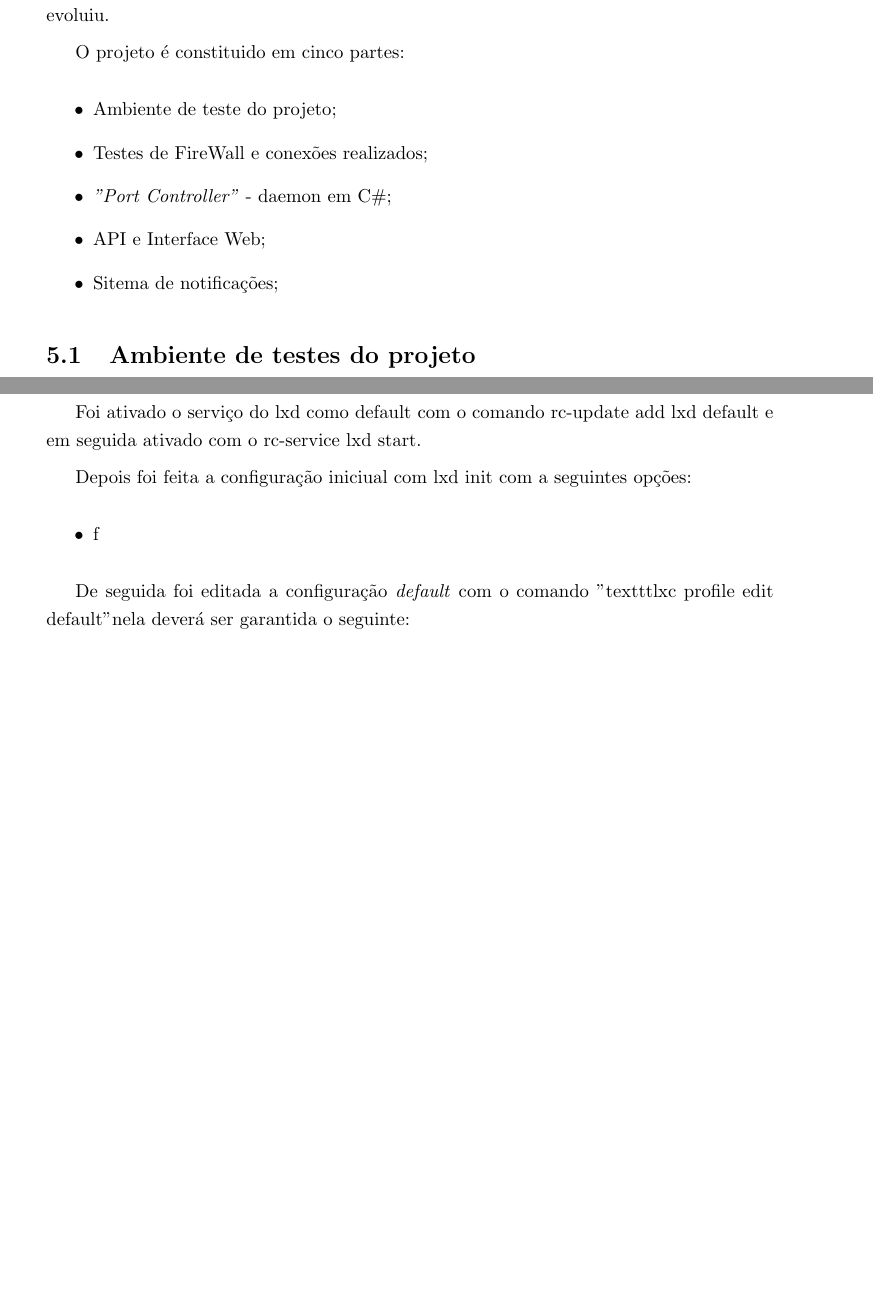
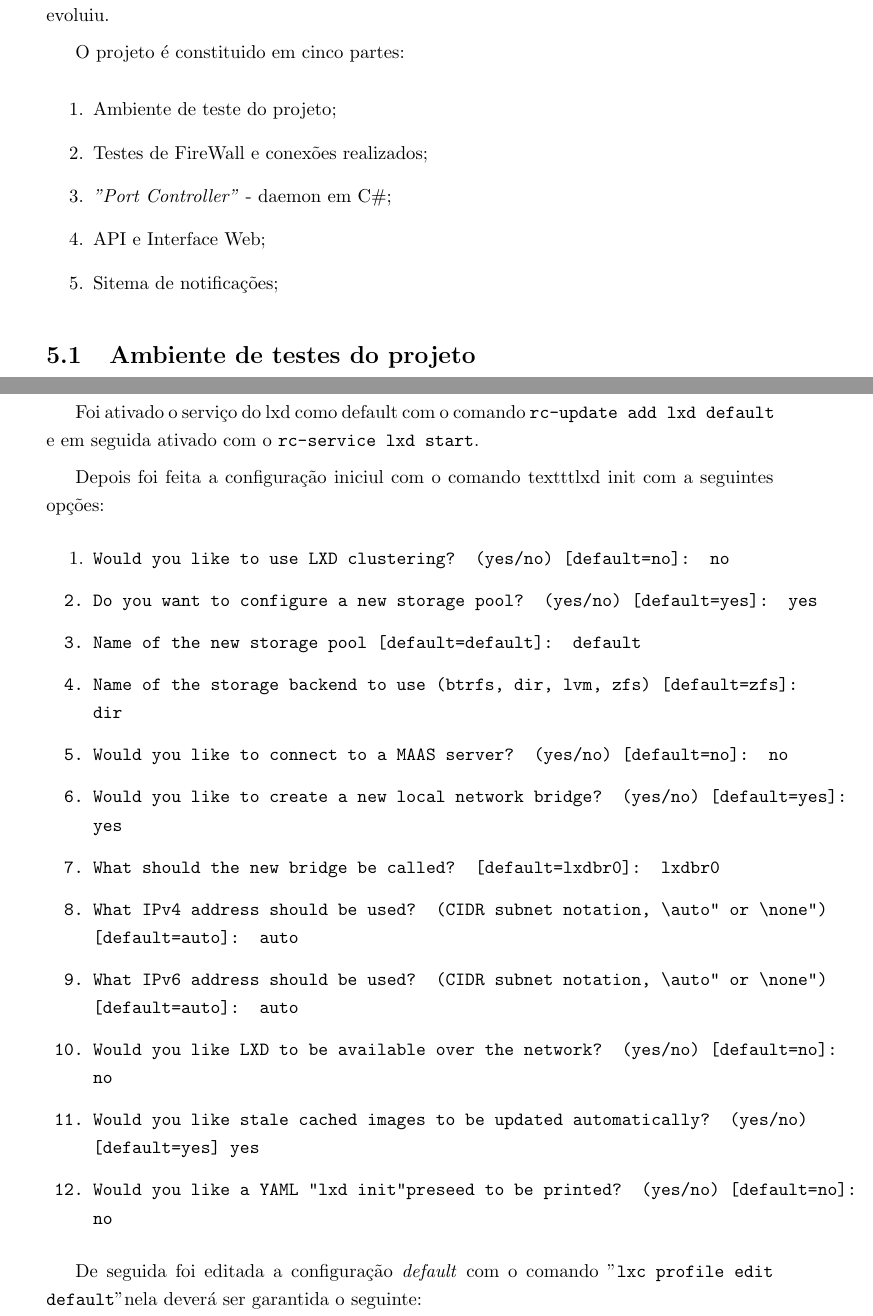
Before and after one commit to nvn0/relatorio, a LaTeX document (main.tex, which reads 40-Experiments.tex, _acro_list.tex): two parts of pages 29 and 30 of 43 before the commit and two parts of pages 29 and 30 of 44 after it, joined at a grey line, cut so that both start at the same text, the shorter picture padded with empty space. Compiled offline with pdfLaTeX.

Commit message:
conteudo sobre as experiencias

```diff
--- a/40-Experiments.tex
+++ b/40-Experiments.tex
@@ -5,13 +5,13 @@ Este capítulo é opcional e, a existir, é aqui que deve descrever como é que
 
 O projeto é constituido em cinco partes:
 
-\begin{itemize}
+\begin{enumerate}
     \item Ambiente de teste do projeto;
     \item Testes de FireWall e conexões realizados;
     \item \textit{"Port Controller"} - daemon em C\#;
     \item API e Interface Web;
     \item Sitema de notificações;
-\end{itemize}
+\end{enumerate}
 
 
 \section{Ambiente de testes do projeto}
@@ -42,17 +42,28 @@ texttt{apk add --upgrade apk-tools \&\& apk upgrade --available}
 No que diz respeito ao LXD/LXC foram instalados os pacotes lxd e lxd-client.
 
 
-Foi ativado o serviço do lxd como default com o comando rc-update add lxd default
-e em seguida ativado com o rc-service lxd start.
+Foi ativado o serviço do lxd como default com o comando \texttt{rc-update add lxd default}
+e em seguida ativado com o \texttt{rc-service lxd start}.
 
-Depois foi feita a configuração iniciual com lxd init com a seguintes opções:
+Depois foi feita a configuração iniciul com o comando texttt{lxd init} com a seguintes opções:
 
-\begin{itemize}
-    \item f
-\end{itemize}
+\begin{enumerate}
+    \item \texttt{Would you like to use LXD clustering? (yes/no) [default=no]: no
+    \item Do you want to configure a new storage pool? (yes/no) [default=yes]: yes
+    \item Name of the new storage pool [default=default]: default
+    \item Name of the storage backend to use (btrfs, dir, lvm, zfs) [default=zfs]: dir
+    \item Would you like to connect to a MAAS server? (yes/no) [default=no]: no
+    \item Would you like to create a new local network bridge? (yes/no) [default=yes]: yes
+    \item What should the new bridge be called? [default=lxdbr0]: lxdbr0
+    \item What IPv4 address should be used? (CIDR subnet notation, “auto” or “none”) [default=auto]: auto
+    \item What IPv6 address should be used? (CIDR subnet notation, “auto” or “none”) [default=auto]: auto
+    \item Would you like LXD to be available over the network? (yes/no) [default=no]: no
+    \item Would you like stale cached images to be updated automatically? (yes/no) [default=yes] yes
+    \item Would you like a YAML "lxd init" preseed to be printed? (yes/no) [default=no]: no}
+\end{enumerate}
 
 De seguida foi editada a configuração \textit{default} com o
-comando "texttt{lxc profile edit default}" nela deverá ser garantida o
+comando "\texttt{lxc profile edit default}" nela deverá ser garantida o
 seguinte:
 
 \begin{lstlisting}[language=csh, caption={edição do perfil padrão}]
--- a/_acro_list.tex
+++ b/_acro_list.tex
@@ -11,6 +11,7 @@
 \newacronym{lxd}{LXD}{\emph{Linux Hypervisor}}
 \newacronym{nat}{NAT}{\emph{Network Address Translation}}
 \newacronym{rfc}{RFC}{\emph{Request For Comments}}
+\newacronym{sdk}{SDK}{\emph{Software development kit}}
 \newacronym{ssh}{SSH}{\emph{Secure Shell Protocol}}
 \newacronym{tcp}{TCP}{\emph{Transmission Control Protocol}}
 \newacronym{udp}{UDP}{\emph{User Datagram Protocol}}
```
Also changed, not shown: 40-Experiments.tex (4 more changed lines), 14 other files.
